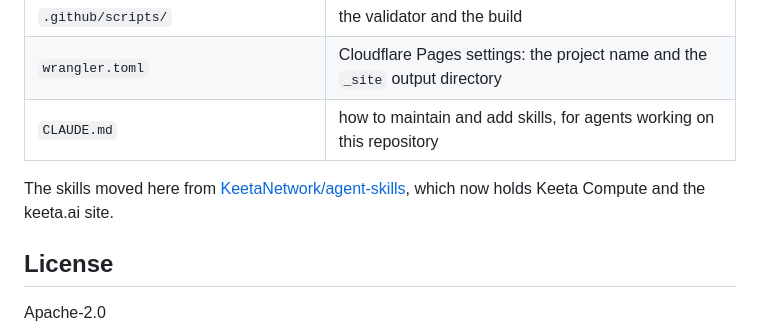
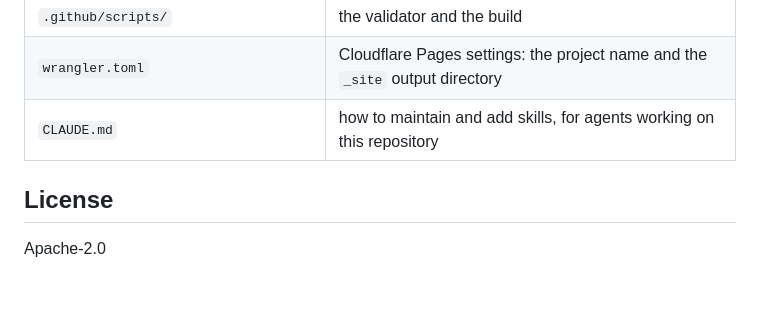
Before and after one commit to KeetaNetwork/keeta.md, a Markdown page: README.md, the part around the change. Drawn GitHub-style; blank space fills up the shorter version.

Commit message:
Remove the agent-skills move note from README
Co-Authored-By: Claude Opus 5.5 (1M context) <noreply@anthropic.com>
Claude-Session: https://claude.ai/code/session_01DYS9jrVHX6WbLDkyYkhNBe

```diff
--- a/README.md
+++ b/README.md
@@ -113,8 +113,6 @@ npx skills add http://localhost:8788 --list
 | `wrangler.toml` | Cloudflare Pages settings: the project name and the `_site` output directory |
 | `CLAUDE.md` | how to maintain and add skills, for agents working on this repository |
 
-The skills moved here from [KeetaNetwork/agent-skills](https://github.com/KeetaNetwork/agent-skills), which now holds Keeta Compute and the keeta.ai site.
-
 ## License
 
 Apache-2.0
```
